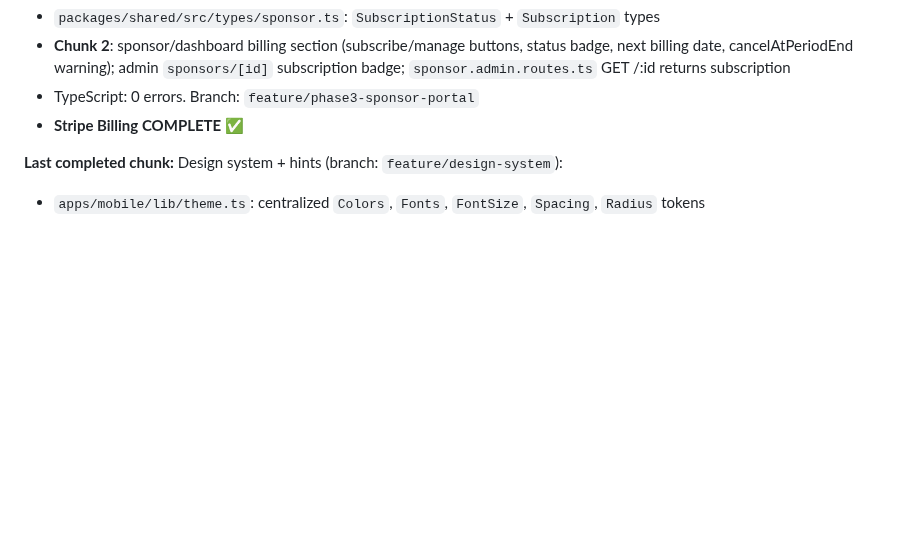
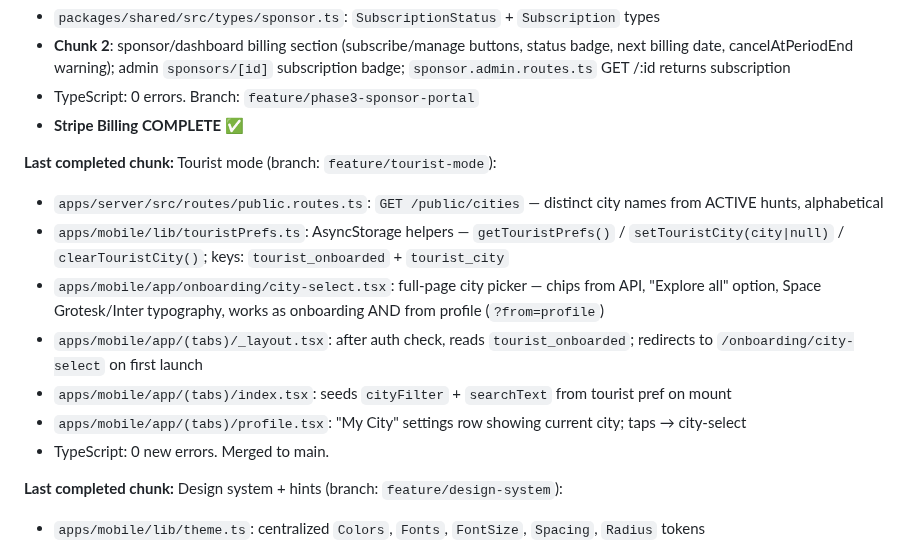
Before and after one commit to TaVlala/Treasure-Hunt, a Markdown page: CLAUDE.md, the part around the change. Rendered like a GitHub page; blank space fills up the shorter version.

Commit message:
docs: update CLAUDE.md with tourist mode chunk
Co-Authored-By: Claude Sonnet 4.6 <noreply@anthropic.com>

```diff
--- a/CLAUDE.md
+++ b/CLAUDE.md
@@ -67,6 +67,15 @@ hunt tickets, and tourism board contracts.
 - **Chunk 2**: sponsor/dashboard billing section (subscribe/manage buttons, status badge, next billing date, cancelAtPeriodEnd warning); admin `sponsors/[id]` subscription badge; `sponsor.admin.routes.ts` GET /:id returns subscription
 - TypeScript: 0 errors. Branch: `feature/phase3-sponsor-portal`
 - **Stripe Billing COMPLETE ✅**
+
+**Last completed chunk:** Tourist mode (branch: `feature/tourist-mode`):
+- `apps/server/src/routes/public.routes.ts`: `GET /public/cities` — distinct city names from ACTIVE hunts, alphabetical
+- `apps/mobile/lib/touristPrefs.ts`: AsyncStorage helpers — `getTouristPrefs()` / `setTouristCity(city|null)` / `clearTouristCity()`; keys: `tourist_onboarded` + `tourist_city`
+- `apps/mobile/app/onboarding/city-select.tsx`: full-page city picker — chips from API, "Explore all" option, Space Grotesk/Inter typography, works as onboarding AND from profile (`?from=profile`)
+- `apps/mobile/app/(tabs)/_layout.tsx`: after auth check, reads `tourist_onboarded`; redirects to `/onboarding/city-select` on first launch
+- `apps/mobile/app/(tabs)/index.tsx`: seeds `cityFilter` + `searchText` from tourist pref on mount
+- `apps/mobile/app/(tabs)/profile.tsx`: "My City" settings row showing current city; taps → city-select
+- TypeScript: 0 new errors. Merged to main.
 
 **Last completed chunk:** Design system + hints (branch: `feature/design-system`):
 - `apps/mobile/lib/theme.ts`: centralized `Colors`, `Fonts`, `FontSize`, `Spacing`, `Radius` tokens
```
